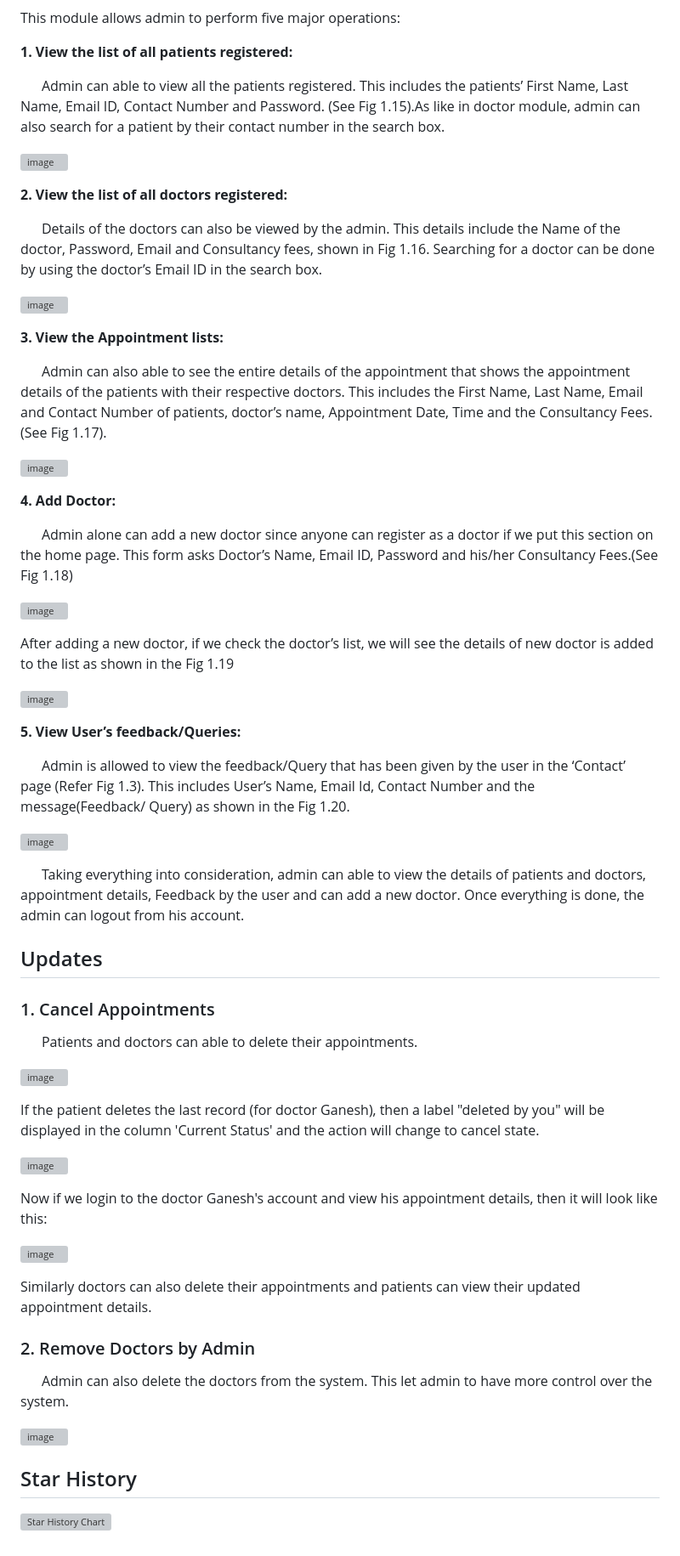
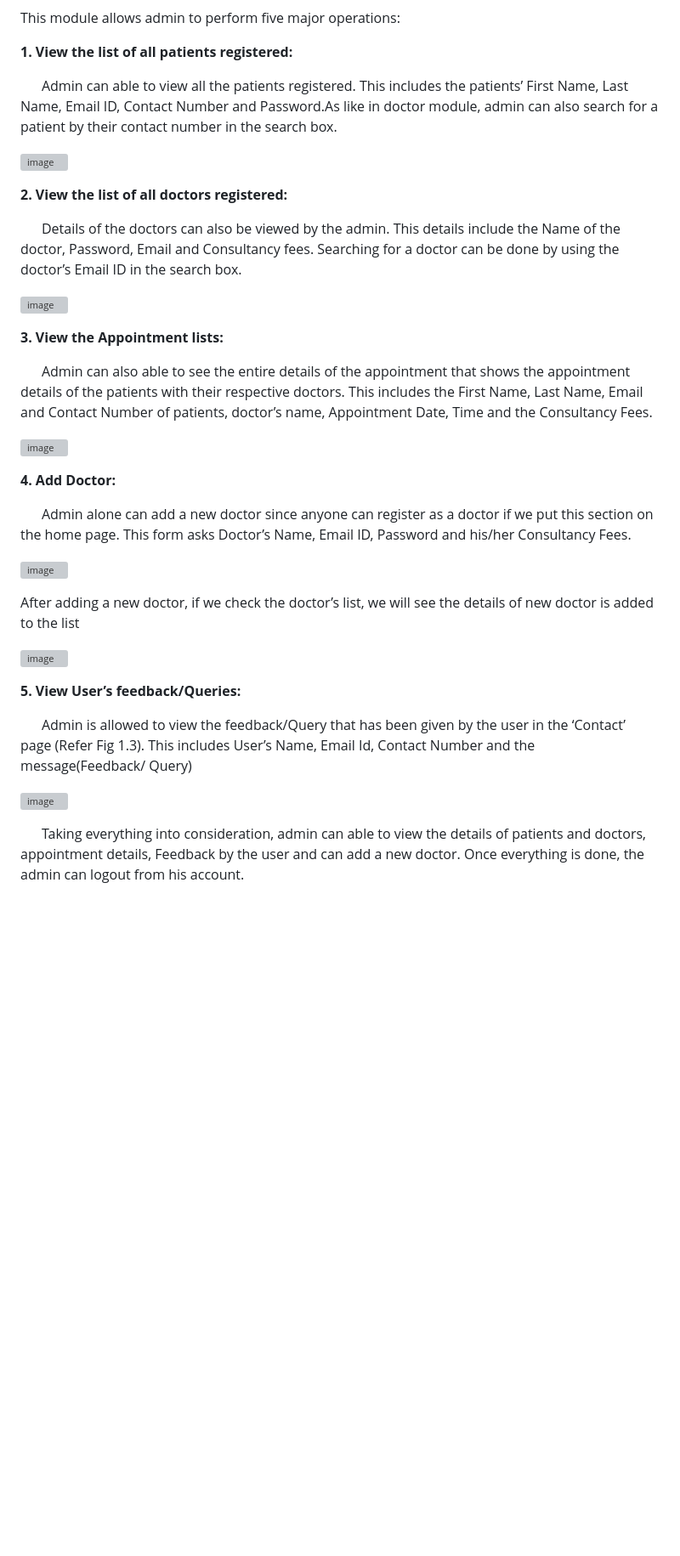
Before and after one commit to kyrax-sys/healthcare-mgmt-sys, a Markdown page: README.md, the part around one of its changes. Shown at 85% size. Rendered like a GitHub page; blank space fills up the shorter version; grey boxes are pictures that could not be loaded.

```diff
--- a/README.md
+++ b/README.md
@@ -141,64 +123,36 @@ This module allows admin to perform five major operations:
 
 **1. View the list of all patients registered:**
 
-  &nbsp; &nbsp; &nbsp; Admin can able to view all the patients registered. This includes the patients’ First Name, Last Name, Email ID, Contact Number and Password. (See Fig 1.15).As like in doctor module, admin can also search for a patient by their contact number in the search box.
+  &nbsp; &nbsp; &nbsp; Admin can able to view all the patients registered. This includes the patients’ First Name, Last Name, Email ID, Contact Number and Password.As like in doctor module, admin can also search for a patient by their contact number in the search box.
 
   ![image](https://user-images.githubusercontent.com/36665975/66571179-83c22b80-eb8c-11e9-8819-008cdd2b0c2e.png)
 
 **2. View the list of all doctors registered:**
 
-  &nbsp; &nbsp; &nbsp; Details of the doctors can also be viewed by the admin. This details include the Name of the doctor, Password, Email and Consultancy fees, shown in Fig 1.16. Searching for a doctor can be done by using the doctor’s Email ID in the search box.
+  &nbsp; &nbsp; &nbsp; Details of the doctors can also be viewed by the admin. This details include the Name of the doctor, Password, Email and Consultancy fees. Searching for a doctor can be done by using the doctor’s Email ID in the search box.
 
 ![image](https://user-images.githubusercontent.com/36665975/66571329-a5bbae00-eb8c-11e9-89be-ce1a9c73e01b.png)
 
 **3. View the Appointment lists:**
 
-  &nbsp; &nbsp; &nbsp; Admin can also able to see the entire details of the appointment that shows the appointment details of the patients with their respective doctors. This includes the First Name, Last Name, Email and Contact Number of patients, doctor’s name, Appointment Date, Time and the Consultancy Fees. (See Fig 1.17).
+  &nbsp; &nbsp; &nbsp; Admin can also able to see the entire details of the appointment that shows the appointment details of the patients with their respective doctors. This includes the First Name, Last Name, Email and Contact Number of patients, doctor’s name, Appointment Date, Time and the Consultancy Fees.
 
   ![image](https://user-images.githubusercontent.com/36665975/66571377-c3891300-eb8c-11e9-92d2-6755204564c7.png)
 
 **4. Add Doctor:**
 
-  &nbsp; &nbsp; &nbsp; Admin alone can add a new doctor since anyone can register as a doctor if we put this section on the home page. This form asks Doctor’s Name, Email ID, Password and his/her Consultancy Fees.(See Fig 1.18)
+  &nbsp; &nbsp; &nbsp; Admin alone can add a new doctor since anyone can register as a doctor if we put this section on the home page. This form asks Doctor’s Name, Email ID, Password and his/her Consultancy Fees.
 
   ![image](https://user-images.githubusercontent.com/36665975/66571687-55911b80-eb8d-11e9-9859-54e15d4ad8a0.png)
 
-  After adding a new doctor, if we check the doctor’s list, we will see the details of new doctor is added to the list as shown in the Fig 1.19
+  After adding a new doctor, if we check the doctor’s list, we will see the details of new doctor is added to the list
 
   ![image](https://user-images.githubusercontent.com/36665975/66571496-03e89100-eb8d-11e9-954e-7e3704bd0ca3.png)
 
 **5. View User’s feedback/Queries:**
 
-  &nbsp; &nbsp; &nbsp; Admin is allowed to view the feedback/Query that has been given by the user in the ‘Contact’ page (Refer Fig 1.3). This includes User’s Name, Email Id, Contact Number and the message(Feedback/ Query) as shown in the Fig 1.20.
+  &nbsp; &nbsp; &nbsp; Admin is allowed to view the feedback/Query that has been given by the user in the ‘Contact’ page (Refer Fig 1.3). This includes User’s Name, Email Id, Contact Number and the message(Feedback/ Query)
 
   ![image](https://user-images.githubusercontent.com/36665975/66571573-27134080-eb8d-11e9-8c1f-191a9f491872.png)
 
   &nbsp; &nbsp; &nbsp; Taking everything into consideration, admin can able to view the details of patients and doctors, appointment details, Feedback by the user and can add a new doctor. Once everything is done, the admin can logout from his account.
-
-## Updates
-
-### 1. Cancel Appointments
-
-   &nbsp; &nbsp; &nbsp; Patients and doctors can able to delete their appointments.
-
-   ![image](https://user-images.githubusercontent.com/36665975/75169587-d0c72880-574e-11ea-9a9e-ba098c04e594.png)
-
-  If the patient deletes the last record (for doctor Ganesh), then a label "deleted by you" will be displayed in the column 'Current Status' and the action will change to cancel state.
-
-  ![image](https://user-images.githubusercontent.com/36665975/75169873-47642600-574f-11ea-8ca4-420b0dfd20c3.png)
-
-  Now if we login to the doctor Ganesh's account and view his appointment details, then it will look like this:
-
-  ![image](https://user-images.githubusercontent.com/36665975/75170076-9316cf80-574f-11ea-84ff-6a5976ce8179.png)
-
-  Similarly doctors can also delete their appointments and patients can view their updated appointment details.
-
-### 2. Remove Doctors by Admin
-
-&nbsp; &nbsp; &nbsp; Admin can also delete the doctors from the system. This let admin to have more control over the system.
-
-![image](https://user-images.githubusercontent.com/36665975/75170650-6d3dfa80-5750-11ea-8f05-455c7d704217.png)
-
-## Star History
-
-[![Star History Chart](https://api.star-history.com/svg?repos=kishan0725/Hospital-Management-System&type=Timeline)](https://star-history.com/#kishan0725/Hospital-Management-System&Timeline)
```
Also changed, not shown: other parts of README.md (+17 -35 lines).
